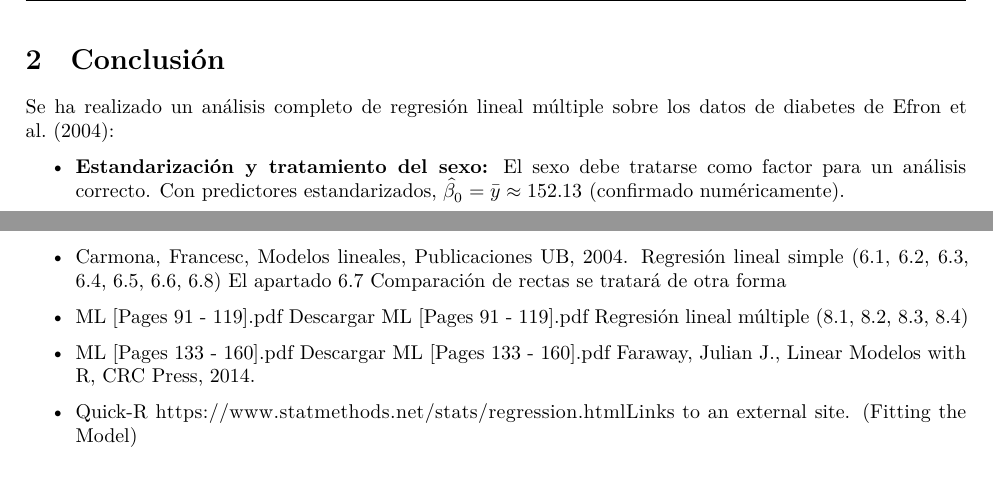
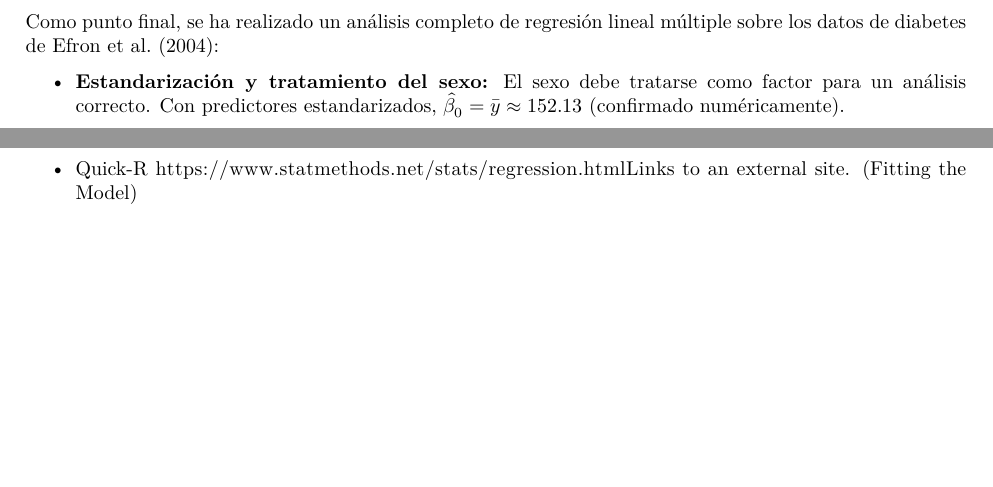
Before and after one commit to marcusRB/uoc-ub-regresion-modelos-metodos, an R Markdown document (PEC1/PEC1_MarcoRusso.Rmd): two parts of pages 15 and 16 of 16 before the commit and two parts of pages 16 and 18 of 18 after it, joined at a grey line, cut at the place of the change. Rendered offline with R 4.5, knitr and Pandoc, then LaTeX, with nearby package versions; some code elsewhere in the file could not run offline.

Commit message:
push pec1

```diff
--- a/PEC1/PEC1_MarcoRusso.Rmd
+++ b/PEC1/PEC1_MarcoRusso.Rmd
@@ -601,11 +609,7 @@ legend("topright", c("D > 4/n (umbral suave)", "D > 1 (umbral estricto)"),
 3. **No eliminar automáticamente:** un punto influyente puede ser una observación legítima que aporta información real sobre casos extremos. La eliminación solo está justificada ante errores de medición comprobados.
 4. **Regresión robusta** como alternativa: reduce automáticamente la influencia de los puntos extremos sin necesidad de eliminarlos.
 
-\newpage
-
-# Conclusión
-
-Se ha realizado un análisis completo de regresión lineal múltiple sobre los datos de diabetes de Efron et al. (2004):
+Como punto final, se ha realizado un análisis completo de regresión lineal múltiple sobre los datos de diabetes de Efron et al. (2004):
 
 - **Estandarización y tratamiento del sexo:** El sexo debe tratarse como factor para un análisis correcto. Con predictores estandarizados, $\hat{\beta}_0 = \bar{y} \approx 152.13$ (confirmado numéricamente).
 
@@ -633,12 +629,3 @@ REFERENCIA BIBLIOGRAFIA
 
 Materiales complementarios
 
-* Carmona, Francesc, Modelos lineales, Publicaciones UB, 2004.
-    Regresión lineal simple (6.1, 6.2, 6.3, 6.4, 6.5, 6.6, 6.8)
-    El apartado 6.7 Comparación de rectas se tratará de otra forma
-
-* ML [Pages 91 - 119].pdf Descargar ML [Pages 91 - 119].pdf
-    Regresión lineal múltiple (8.1, 8.2, 8.3, 8.4)
-
-* ML [Pages 133 - 160].pdf Descargar ML [Pages 133 - 160].pdf
- Faraway, Julian J., Linear Modelos with R, CRC Press, 2014.
```
Also changed, not shown: PEC1/PEC1_MarcoRusso.pdf (added), PEC1/PEC1_MarcoRusso.Rmd (22 more changed lines).
